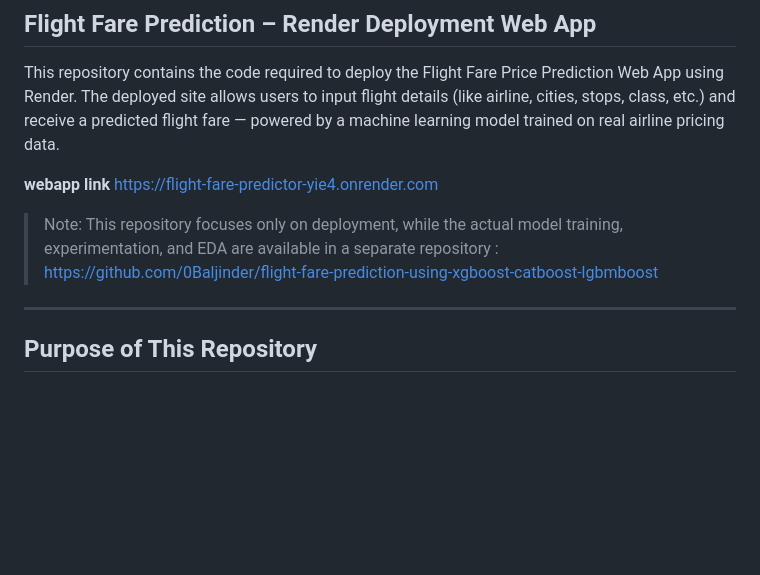
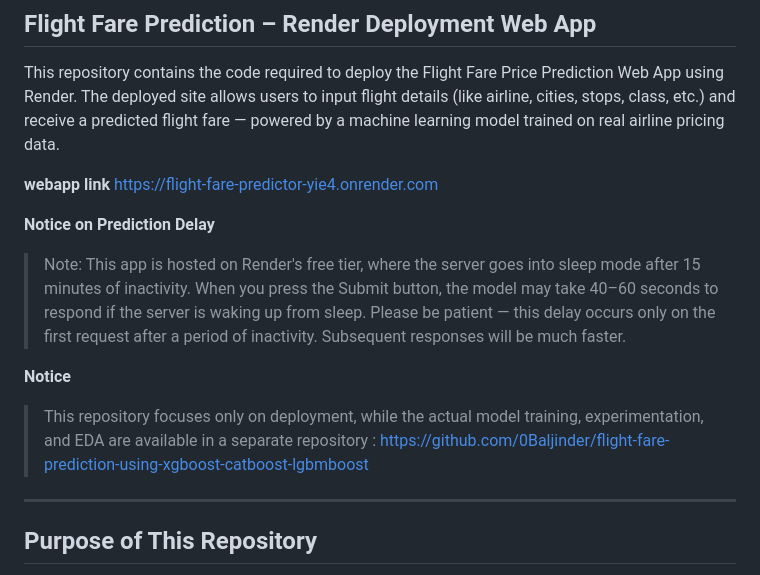
Before and after one commit to 0Baljinder/model_deployment, a Markdown page: README.md, the part around the change. Rendered like a GitHub page; blank space fills up the shorter version.

```diff
--- a/README.md
+++ b/README.md
@@ -4,7 +4,16 @@ This repository contains the code required to deploy the Flight Fare Price Predi
 
 **webapp link** https://flight-fare-predictor-yie4.onrender.com
 
-> Note: This repository focuses only on deployment, while the actual model training, experimentation, and EDA are available in a separate repository : https://github.com/0Baljinder/flight-fare-prediction-using-xgboost-catboost-lgbmboost
+**Notice on Prediction Delay**
+
+> Note: This app is hosted on Render's free tier, where the server goes into sleep mode after 15 minutes of inactivity.
+When you press the Submit button, the model may take 40–60 seconds to respond if the server is waking up from sleep.
+Please be patient — this delay occurs only on the first request after a period of inactivity. Subsequent responses will be much faster.
+
+
+**Notice**
+
+> This repository focuses only on deployment, while the actual model training, experimentation, and EDA are available in a separate repository : https://github.com/0Baljinder/flight-fare-prediction-using-xgboost-catboost-lgbmboost
 
 
 
```
